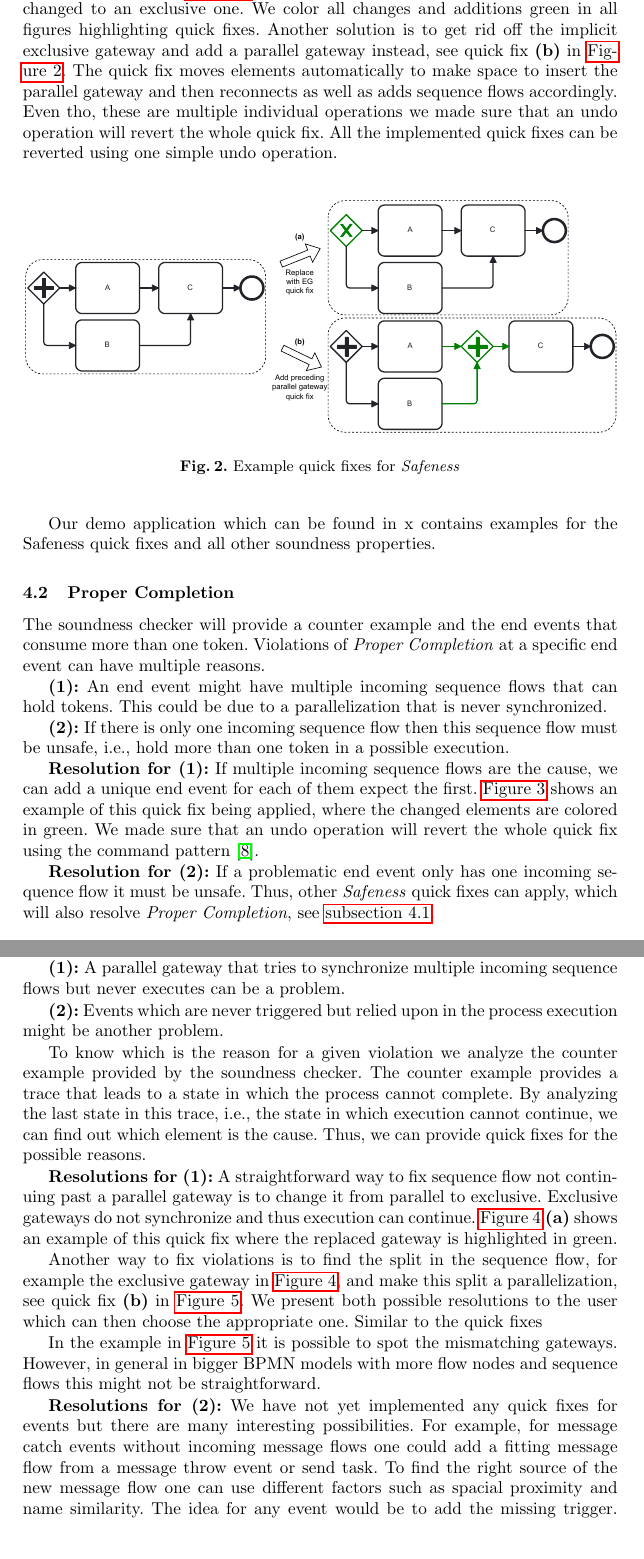
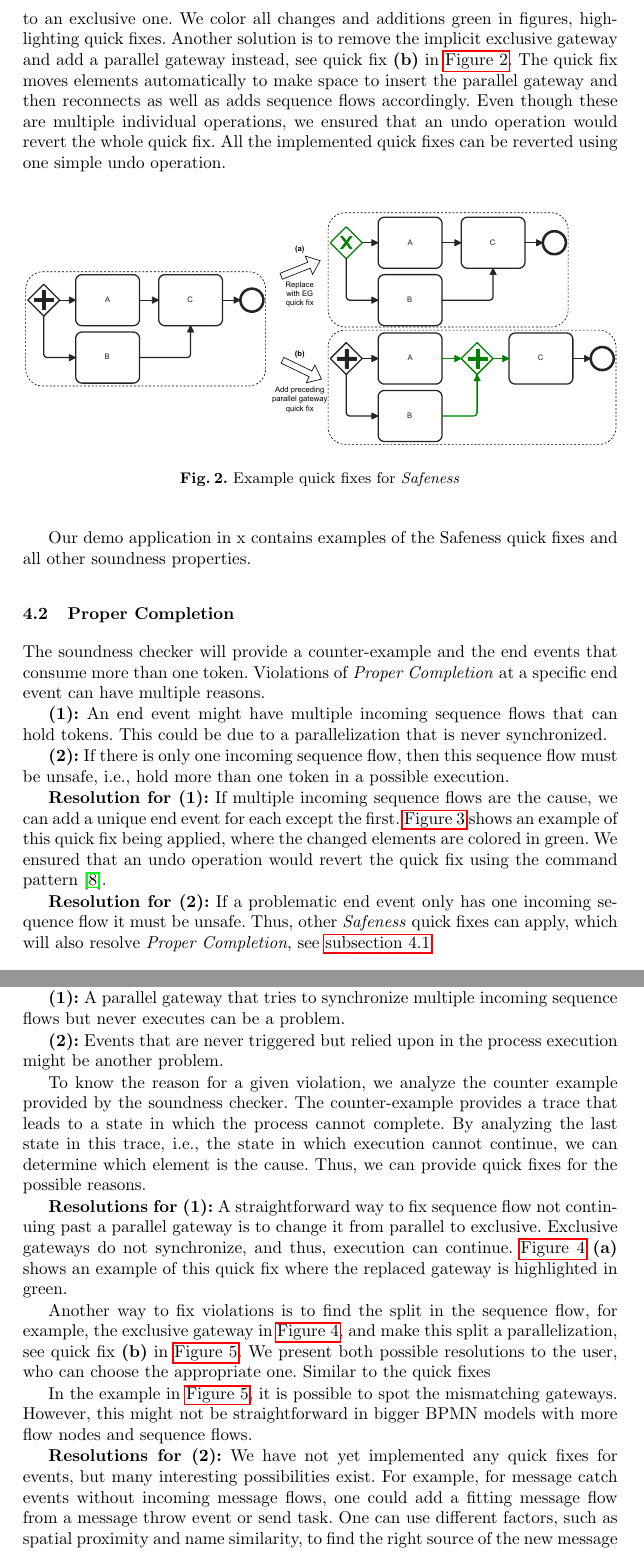
Before and after one commit to timKraeuter/BPM-2024-Extended, a LaTeX thesis (main.tex): two parts of pages 3 and 4 of 7, joined at a grey line, cut so that both start at the same text. Compiled offline with pdfLaTeX.

Commit message:
Language

```diff
--- a/main.tex
+++ b/main.tex
@@ -125,9 +126,9 @@ In this case, we can add an exclusive gateway to get rid off the implicit parall
 Thus, one solution is to find the parallelization that causes the \textit{Safeness} violation and change it to an exclusive gateway, as described in \textbf{(1)}.
 Quick fix \textbf{(a)} in \autoref{fig:safeness} shows this solution, where a parallel gateway is changed to an exclusive one.
-We color all changes and additions green in all figures highlighting quick fixes.
-Another solution is to get rid off the implicit exclusive gateway and add a parallel gateway instead, see quick fix \textbf{(b)} in \autoref{fig:safeness}.
+We color all changes and additions green in figures, highlighting quick fixes.
+Another solution is to remove the implicit exclusive gateway and add a parallel gateway instead, see quick fix \textbf{(b)} in \autoref{fig:safeness}.
 The quick fix moves elements automatically to make space to insert the parallel gateway and then reconnects as well as adds sequence flows accordingly.
-Even tho, these are multiple individual operations we made sure that an undo operation will revert the whole quick fix.
+Even though these are multiple individual operations, we ensured that an undo operation would revert the whole quick fix.
 All the implemented quick fixes can be reverted using one simple undo operation.
 
 \begin{figure}[ht]
@@ -137,21 +138,21 @@ All the implemented quick fixes can be reverted using one simple undo operation.
 	\label{fig:safeness}
 \end{figure}
 
-% TODO: Add demp application and artifacts anonymously.
-Our demo application which can be found in x contains examples for the Safeness quick fixes and all other soundness properties.
+% TODO: Add demo application and artifacts anonymously.
+Our demo application in x contains examples of the Safeness quick fixes and all other soundness properties.
 
 \subsection{Proper Completion}
-The soundness checker will provide a counter example and the end events that consume more than one token.
+The soundness checker will provide a counter-example and the end events that consume more than one token.
 Violations of \textit{Proper Completion} at a specific end event can have multiple reasons.
 
 \textbf{(1):} An end event might have multiple incoming sequence flows that can hold tokens.
 This could be due to a parallelization that is never synchronized.
 
-\textbf{(2):} If there is only one incoming sequence flow then this sequence flow must be unsafe, i.e., hold more than one token in a possible execution.
+\textbf{(2):} If there is only one incoming sequence flow, then this sequence flow must be unsafe, i.e., hold more than one token in a possible execution.
 
-\textbf{Resolution for (1):} If multiple incoming sequence flows are the cause, we can add a unique end event for each of them expect the first.
+\textbf{Resolution for (1):} If multiple incoming sequence flows are the cause, we can add a unique end event for each except the first.
 \autoref{fig:properCompletion} shows an example of this quick fix being applied, where the changed elements are colored in green.
-We made sure that an undo operation will revert the whole quick fix using the command pattern \cite{gammaDesignPatternsElements1995}.
+We ensured that an undo operation would revert the quick fix using the command pattern \cite{gammaDesignPatternsElements1995}.
 
 \begin{figure}[ht]
 	\centering
@@ -169,15 +170,15 @@ Violations of \textit{Option to Complete} can have multiple reasons.
 
 \textbf{(1):} A parallel gateway that tries to synchronize multiple incoming sequence flows but never executes can be a problem.
 
-\textbf{(2):} Events which are never triggered but relied upon in the process execution might be another problem.
+\textbf{(2):} Events that are never triggered but relied upon in the process execution might be another problem.
 
-To know which is the reason for a given violation we analyze the counter example provided by the soundness checker.
-The counter example provides a trace that leads to a state in which the process cannot complete.
-By analyzing the last state in this trace, i.e., the state in which execution cannot continue, we can find out which element is the cause.
+To know the reason for a given violation, we analyze the counter example provided by the soundness checker.
+The counter-example provides a trace that leads to a state in which the process cannot complete.
+By analyzing the last state in this trace, i.e., the state in which execution cannot continue, we can determine which element is the cause.
 Thus, we can provide quick fixes for the possible reasons.
 
 \textbf{Resolutions for (1):} A straightforward way to fix sequence flow not continuing past a parallel gateway is to change it from parallel to exclusive.
-Exclusive gateways do not synchronize and thus execution can continue.
+Exclusive gateways do not synchronize, and thus, execution can continue.
 \autoref{fig:optionToComplete} \textbf{(a)} shows an example of this quick fix where the replaced gateway is highlighted in green.
 
 \begin{figure}[ht]
@@ -187,14 +188,14 @@ Exclusive gateways do not synchronize and thus execution can continue.
 	\label{fig:optionToComplete}
 \end{figure}
 
-Another way to fix violations is to find the split in the sequence flow, for example the exclusive gateway in \autoref{fig:optionToComplete}, and make this split a parallelization, see quick fix \textbf{(b)} in \autoref{fig:noDeadActivitiesQuickFix}.
-We present both possible resolutions to the user which can then choose the appropriate one.
+Another way to fix violations is to find the split in the sequence flow, for example, the exclusive gateway in \autoref{fig:optionToComplete}, and make this split a parallelization, see quick fix \textbf{(b)} in \autoref{fig:noDeadActivitiesQuickFix}.
+We present both possible resolutions to the user, who can choose the appropriate one.
 Similar to the quick fixes
 
-In the example in \autoref{fig:noDeadActivitiesQuickFix} it is possible to spot the mismatching gateways.
-However, in general in bigger BPMN models with more flow nodes and sequence flows this might not be straightforward.
+In the example in \autoref{fig:noDeadActivitiesQuickFix}, it is possible to spot the mismatching gateways.
+However, this might not be straightforward in bigger BPMN models with more flow nodes and sequence flows.
 
-\textbf{Resolutions for (2):} We have not yet implemented any quick fixes for events but there are many interesting possibilities.
-For example, for message catch events without incoming message flows one could add a fitting message flow from a message throw event or send task.
-To find the right source of the new message flow one can use different factors such as spacial proximity and name similarity.
+\textbf{Resolutions for (2):} We have not yet implemented any quick fixes for events, but many interesting possibilities exist.
+For example, for message catch events without incoming message flows, one could add a fitting message flow from a message throw event or send task.
+One can use different factors, such as spatial proximity and name similarity, to find the right source of the new message flow.
 The idea for any event would be to add the missing trigger.
```
Also changed, not shown: main.tex (39 more changed lines).
